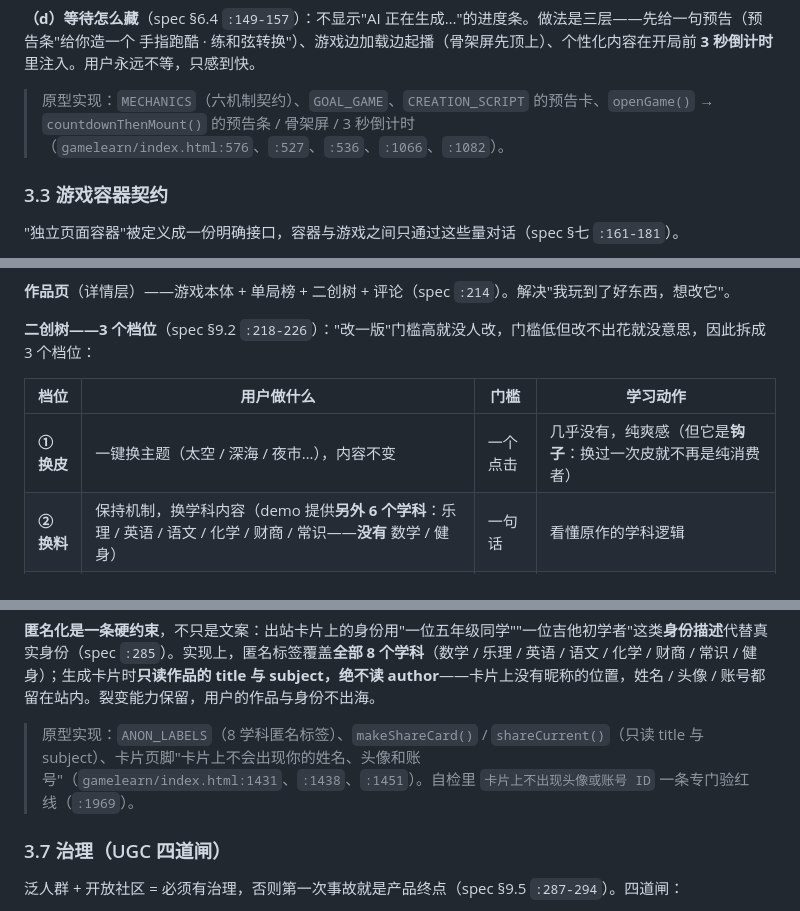
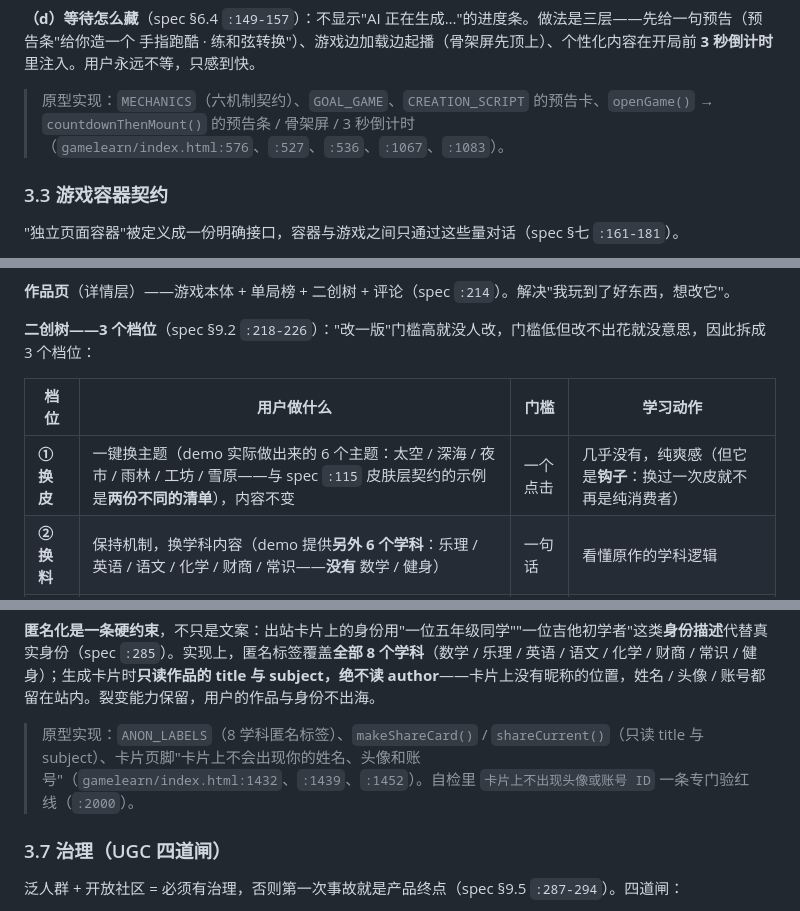
Before and after one commit to JooperGe/agenticapp-demos, a Markdown page: gamelearn/PRD.md, 3 parts joined by grey strips. Rendered like a GitHub page.

```diff
--- a/gamelearn/PRD.md
+++ b/gamelearn/PRD.md
@@ -114,7 +114,7 @@
 
 **（d）等待怎么藏**（spec §6.4 `:149-157`）：不显示"AI 正在生成…"的进度条。做法是三层——先给一句预告（预告条"给你造一个 手指跑酷 · 练和弦转换"）、游戏边加载边起播（骨架屏先顶上）、个性化内容在开局前 **3 秒倒计时**里注入。用户永远不等，只感到快。
 
-> 原型实现：`MECHANICS`（六机制契约）、`GOAL_GAME`、`CREATION_SCRIPT` 的预告卡、`openGame()` → `countdownThenMount()` 的预告条 / 骨架屏 / 3 秒倒计时（`gamelearn/index.html:576`、`:527`、`:536`、`:1066`、`:1082`）。
+> 原型实现：`MECHANICS`（六机制契约）、`GOAL_GAME`、`CREATION_SCRIPT` 的预告卡、`openGame()` → `countdownThenMount()` 的预告条 / 骨架屏 / 3 秒倒计时（`gamelearn/index.html:576`、`:527`、`:536`、`:1067`、`:1083`）。
 
 ### 3.3 游戏容器契约
 
@@ -172,7 +173,7 @@ spec 明写三环各自失败会怎样（`:73-77`）：① 不成立 → 用户
 
 | 档位 | 用户做什么 | 门槛 | 学习动作 |
 |------|-----------|------|---------|
-| **① 换皮** | 一键换主题（太空 / 深海 / 夜市…），内容不变 | 一个点击 | 几乎没有，纯爽感（但它是**钩子**：换过一次皮就不再是纯消费者） |
+| **① 换皮** | 一键换主题（demo 实际做出来的 6 个主题：太空 / 深海 / 夜市 / 雨林 / 工坊 / 雪原——与 spec `:115` 皮肤层契约的示例是**两份不同的清单**），内容不变 | 一个点击 | 几乎没有，纯爽感（但它是**钩子**：换过一次皮就不再是纯消费者） |
 | **② 换料** | 保持机制，换学科内容（demo 提供**另外 6 个学科**：乐理 / 英语 / 语文 / 化学 / 财商 / 常识——**没有** 数学 / 健身） | 一句话 | 看懂原作的学科逻辑 |
 | **③ 改造** | 换机制（筛选 → 对撞），保留目标 | 一句话 | 看懂原作的机制逻辑 + 迁移 |
 
@@ -210,7 +212,7 @@ spec 明写三环各自失败会怎样（`:73-77`）：① 不成立 → 用户
 
 **匿名化是一条硬约束**，不只是文案：出站卡片上的身份用"一位五年级同学""一位吉他初学者"这类**身份描述**代替真实身份（spec `:285`）。实现上，匿名标签覆盖**全部 8 个学科**（数学 / 乐理 / 英语 / 语文 / 化学 / 财商 / 常识 / 健身）；生成卡片时**只读作品的 title 与 subject，绝不读 author**——卡片上没有昵称的位置，姓名 / 头像 / 账号都留在站内。裂变能力保留，用户的作品与身份不出海。
 
-> 原型实现：`ANON_LABELS`（8 学科匿名标签）、`makeShareCard()` / `shareCurrent()`（只读 title 与 subject）、卡片页脚"卡片上不会出现你的姓名、头像和账号"（`gamelearn/index.html:1431`、`:1438`、`:1451`）。自检里 `卡片上不出现头像或账号 ID` 一条专门验红线（`:1969`）。
+> 原型实现：`ANON_LABELS`（8 学科匿名标签）、`makeShareCard()` / `shareCurrent()`（只读 title 与 subject）、卡片页脚"卡片上不会出现你的姓名、头像和账号"（`gamelearn/index.html:1432`、`:1439`、`:1452`）。自检里 `卡片上不出现头像或账号 ID` 一条专门验红线（`:2000`）。
 
 ### 3.7 治理（UGC 四道闸）
 
```
Also changed, not shown: other parts of gamelearn/PRD.md (+12 -10 lines).
